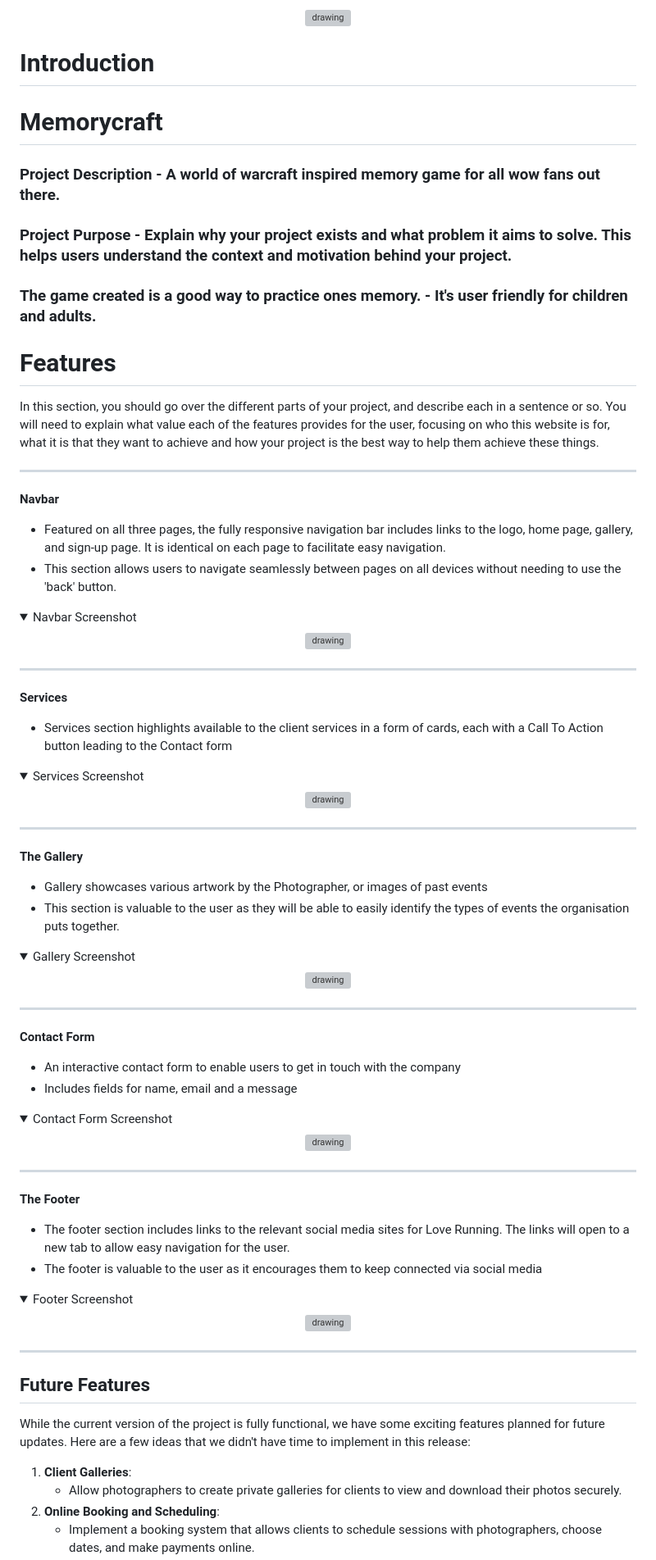
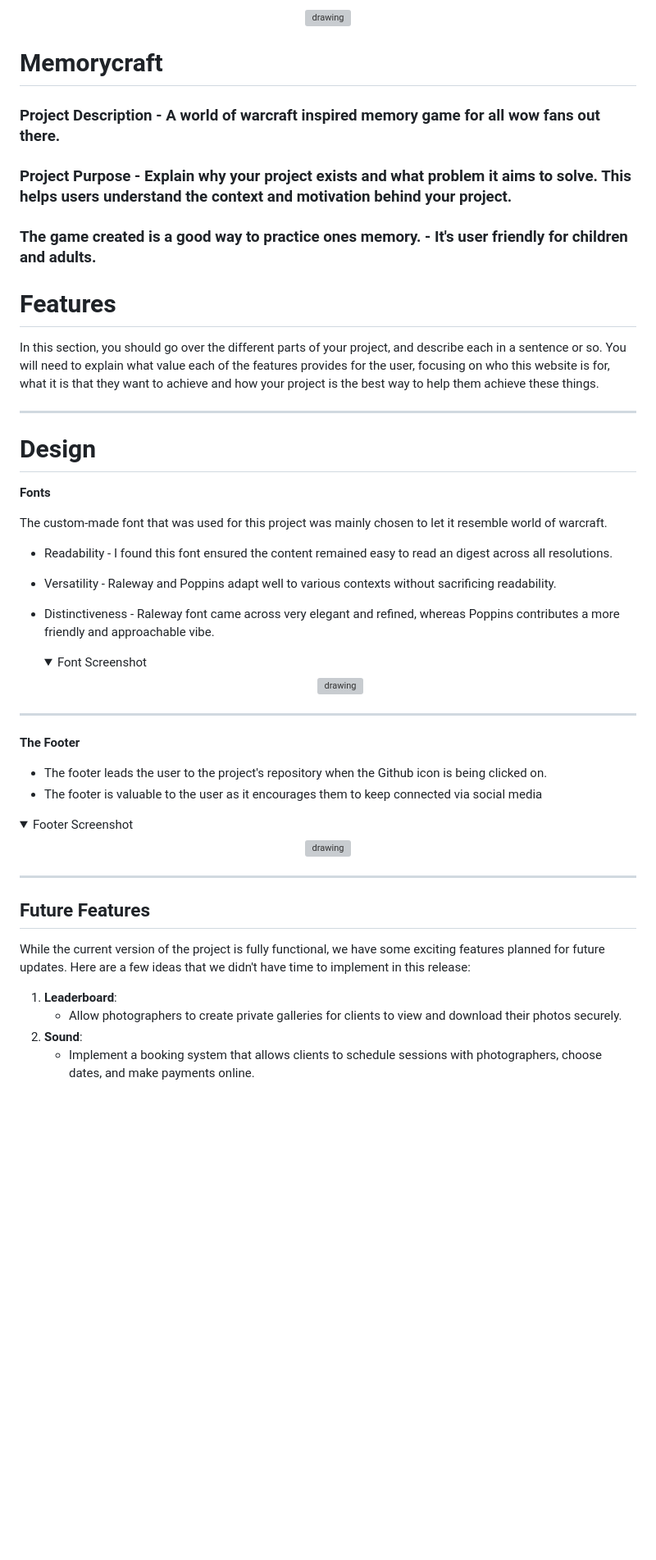
Before and after one commit to Enzolita/Memorycraft, a Markdown page: README.md, the part around one of its changes. Shown at 82% size. GitHub-like rendering; folded sections open; blank space fills up the shorter version; grey boxes are pictures that could not be loaded.

Commit message:
Adjust README text

```diff
--- a/README.md
+++ b/README.md
@@ -2,11 +2,10 @@
 
 
-# Introduction
+
 # Memorycraft
 ### Project Description - A world of warcraft inspired memory game for all wow fans out there.
 ### Project Purpose - Explain why your project exists and what problem it aims to solve. This helps users understand the context and motivation behind your project.
 ### The game created is a good way to practice ones memory. - It's user friendly for children and adults.
-
 
 
 
@@ -17,60 +16,29 @@ You will need to explain what value each of the features provides for the user,
 
 <hr>
 
-**Navbar**
+# Design
 
-  - Featured on all three pages, the fully responsive navigation bar includes links to the logo, home page, gallery, and sign-up page. It is identical on each page to facilitate easy navigation.
-  - This section allows users to navigate seamlessly between pages on all devices without needing to use the 'back' button.
+ **Fonts**
 
-  <details><summary>Navbar Screenshot</summary>
+The custom-made font that was used for this project was mainly chosen to let it resemble world of warcraft.
+- Readability - I found this font ensured the content remained easy to read an digest across all resolutions.
+- Versatility - Raleway and Poppins adapt well to various contexts without sacrificing readability.
+- Distinctiveness - Raleway font came across very elegant and refined, whereas Poppins contributes a more friendly and approachable vibe.
+
+
+  <details><summary>Font Screenshot</summary>
 
   <p align="center"><img src="https://placehold.co/600x400" alt="drawing" width="600"/></p>
 
   </details>
 
-<hr>
-
-**Services**
-
-  - Services section highlights available to the client services in a form of cards, each with a Call To Action button leading to the Contact form
-
-  <details><summary>Services Screenshot</summary>
-
-  <p align="center"><img src="https://placehold.co/600x400" alt="drawing" width="600"/></p>
-
-  </details>
 
 <hr>
 
-**The Gallery**
-
-  - Gallery showcases various artwork by the Photographer, or images of past events
-  - This section is valuable to the user as they will be able to easily identify the types of events the organisation puts together.
-
-  <details><summary>Gallery Screenshot</summary>
-
-  <p align="center"><img src="https://placehold.co/600x400" alt="drawing" width="600"/></p>
-
-  </details>
-
-<hr>
-
-**Contact Form**
-
-  - An interactive contact form to enable users to get in touch with the company
-  - Includes fields for name, email and a message
-
-  <details><summary>Contact Form Screenshot</summary>
-
-  <p align="center"><img src="https://placehold.co/600x400" alt="drawing" width="600"/></p>
-
-  </details>
-
-<hr>
 
 **The Footer**
 
-  - The footer section includes links to the relevant social media sites for Love Running. The links will open to a new tab to allow easy navigation for the user.
+  - The footer leads the user to the project's repository when the Github icon is being clicked on.
   - The footer is valuable to the user as it encourages them to keep connected via social media
 
   <details><summary>Footer Screenshot</summary>
@@ -87,7 +55,7 @@ You will need to explain what value each of the features provides for the user,
 ## Future Features
 While the current version of the project is fully functional, we have some exciting features planned for future updates. Here are a few ideas that we didn't have time to implement in this release:
 
-1. **Client Galleries**:
+1. **Leaderboard**:
    - Allow photographers to create private galleries for clients to view and download their photos securely.
-2. **Online Booking and Scheduling**:
+2. **Sound**:
    - Implement a booking system that allows clients to schedule sessions with photographers, choose dates, and make payments online.
```
Also changed, not shown: other parts of README.md (+9 -6 lines).
